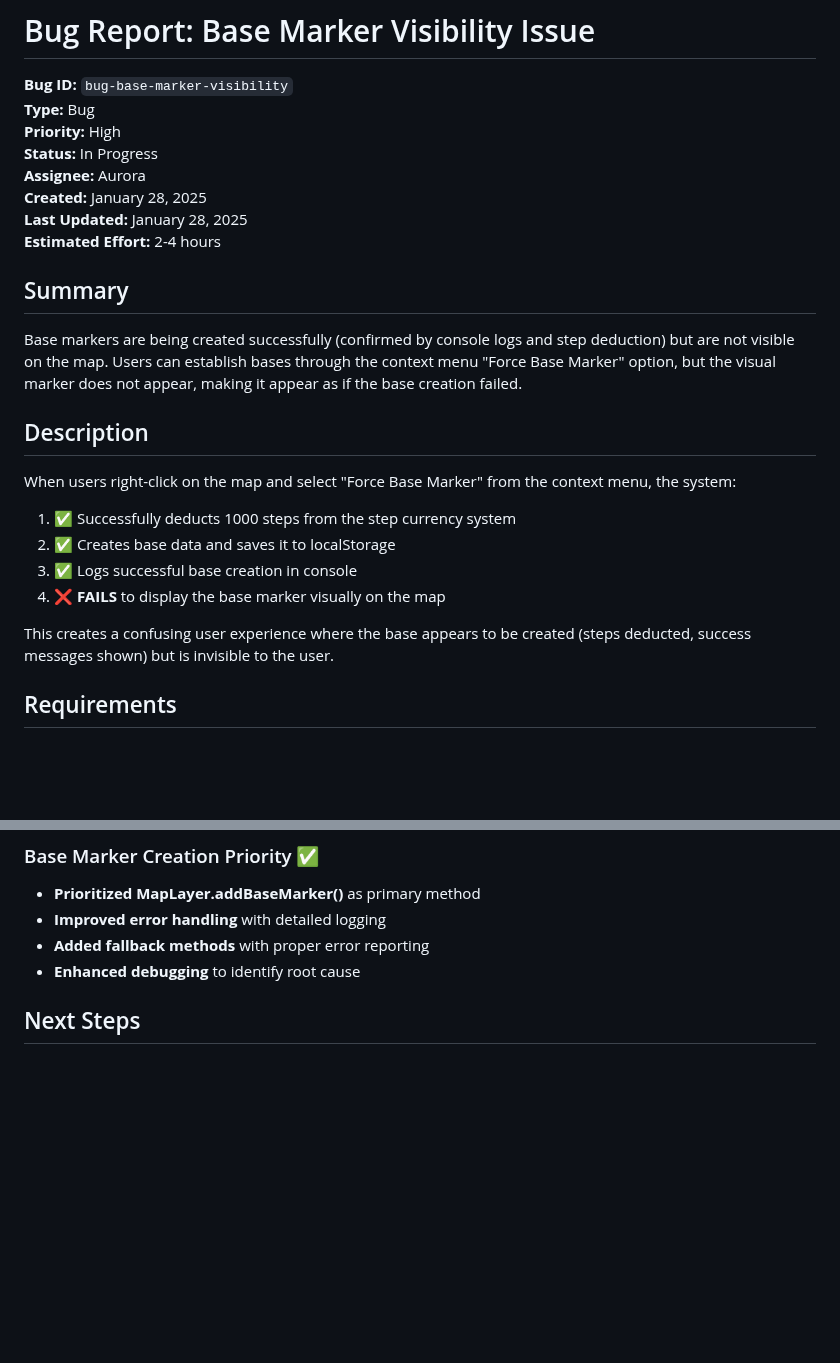
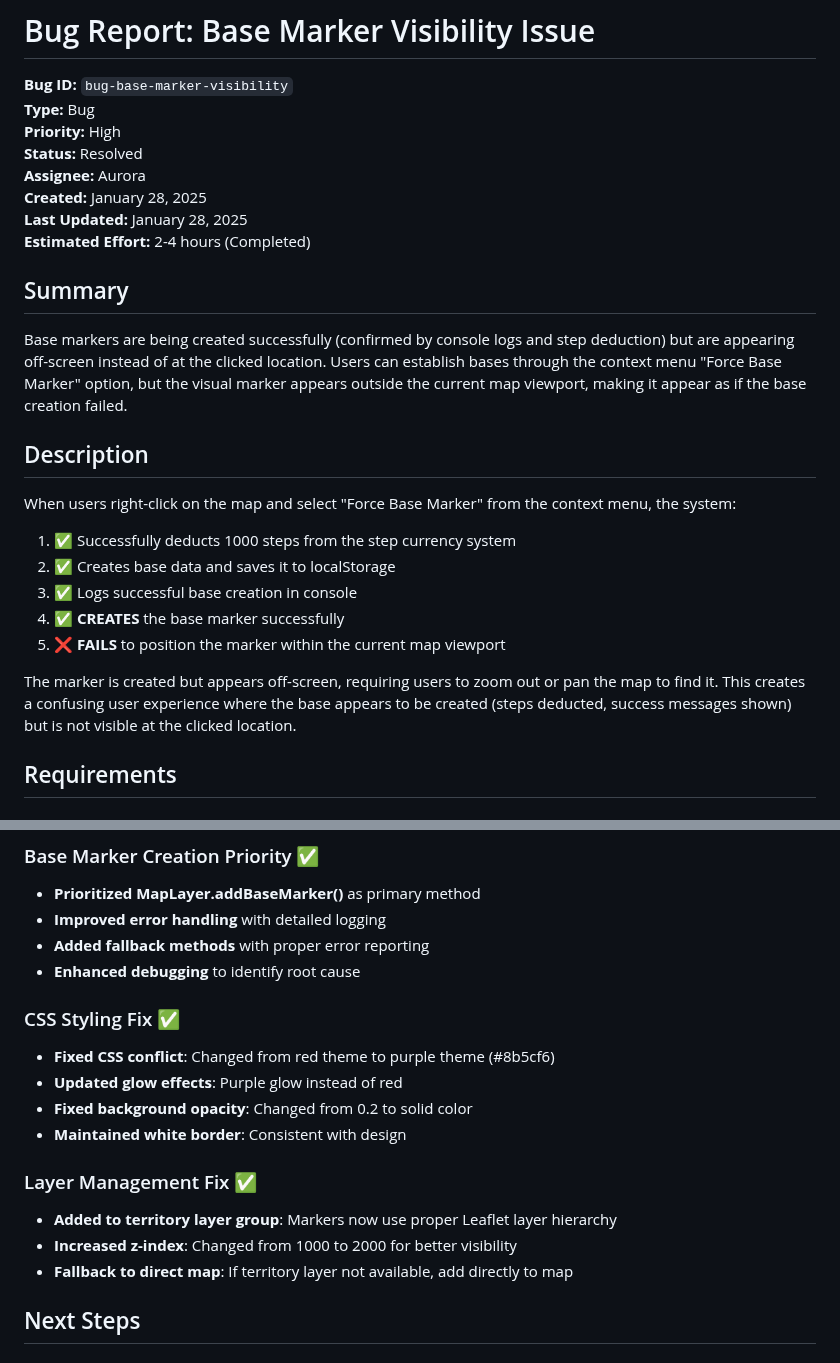
Before and after one commit to SamppaFIN/Klitoritari, a Markdown page: bugreports/bug-base-marker-visibility.md, 2 parts joined by grey strips. GitHub-like rendering; blank space fills up the shorter version.

```diff
--- a/bugreports/bug-base-marker-visibility.md
+++ b/bugreports/bug-base-marker-visibility.md
@@ -3,23 +3,24 @@
 **Bug ID:** `bug-base-marker-visibility`
 **Type:** Bug
 **Priority:** High
-**Status:** In Progress
+**Status:** Resolved
 **Assignee:** Aurora
 **Created:** January 28, 2025
 **Last Updated:** January 28, 2025
-**Estimated Effort:** 2-4 hours
+**Estimated Effort:** 2-4 hours (Completed)
 
 ## Summary
-Base markers are being created successfully (confirmed by console logs and step deduction) but are not visible on the map. Users can establish bases through the context menu "Force Base Marker" option, but the visual marker does not appear, making it appear as if the base creation failed.
+Base markers are being created successfully (confirmed by console logs and step deduction) but are appearing off-screen instead of at the clicked location. Users can establish bases through the context menu "Force Base Marker" option, but the visual marker appears outside the current map viewport, making it appear as if the base creation failed.
 
 ## Description
 When users right-click on the map and select "Force Base Marker" from the context menu, the system:
 1. ✅ Successfully deducts 1000 steps from the step currency system
 2. ✅ Creates base data and saves it to localStorage
 3. ✅ Logs successful base creation in console
-4. ❌ **FAILS** to display the base marker visually on the map
+4. ✅ **CREATES** the base marker successfully
+5. ❌ **FAILS** to position the marker within the current map viewport
 
-This creates a confusing user experience where the base appears to be created (steps deducted, success messages shown) but is invisible to the user.
+The marker is created but appears off-screen, requiring users to zoom out or pan the map to find it. This creates a confusing user experience where the base appears to be created (steps deducted, success messages shown) but is not visible at the clicked location.
 
 ## Requirements
 
@@ -243,6 +273,17 @@ forceCreateBaseMarker() {
 - **Improved error handling** with detailed logging
 - **Added fallback methods** with proper error reporting
 - **Enhanced debugging** to identify root cause
+
+### CSS Styling Fix ✅
+- **Fixed CSS conflict**: Changed from red theme to purple theme (#8b5cf6)
+- **Updated glow effects**: Purple glow instead of red
+- **Fixed background opacity**: Changed from 0.2 to solid color
+- **Maintained white border**: Consistent with design
+
+### Layer Management Fix ✅
+- **Added to territory layer group**: Markers now use proper Leaflet layer hierarchy
+- **Increased z-index**: Changed from 1000 to 2000 for better visibility
+- **Fallback to direct map**: If territory layer not available, add directly to map
 
 ## Next Steps
 
```
Also changed, not shown: other parts of bugreports/bug-base-marker-visibility.md (+35 -6 lines).
